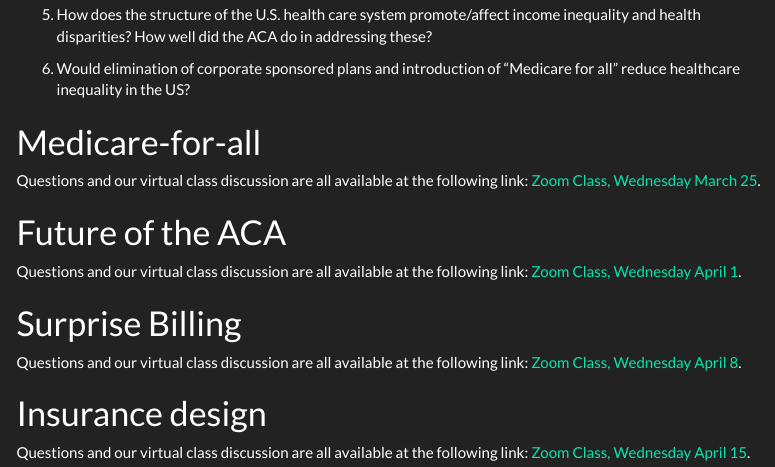
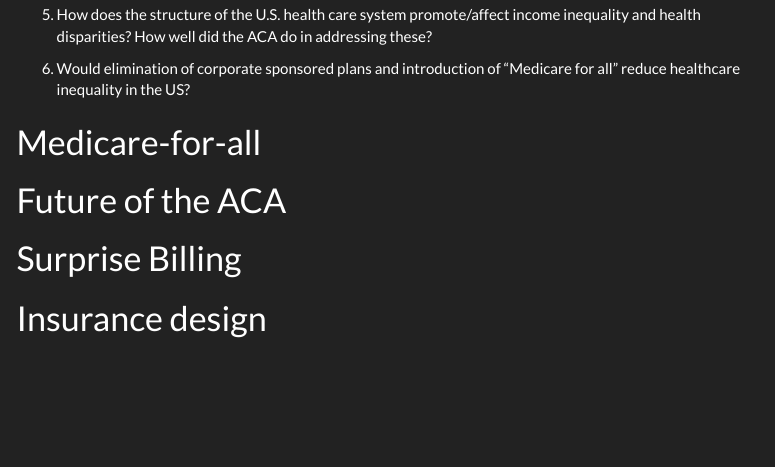
Before and after one commit to imccart/Econ-190, an R Markdown document (weekly-questions.Rmd): the page in a window 1100 px wide, from 3680 px down. Rendered offline with R 4.5, knitr and Pandoc, with nearby package versions; menus at the side of the page are left out; the gapminder table comes from the copy in Python's plotly package.

Commit message:
Update website to remove links

```diff
--- a/weekly-questions.Rmd
+++ b/weekly-questions.Rmd
@@ -444,16 +444,8 @@
 
 # Medicare-for-all
 
-Questions and our virtual class discussion are all available at the following link: [Zoom Class, Wednesday March 25](https://drive.google.com/file/d/14za228L6hS82wIeMzV_7em9dFfGPrzjc/view?usp=sharing).
-
 # Future of the ACA
-
-Questions and our virtual class discussion are all available at the following link: [Zoom Class, Wednesday April 1](https://drive.google.com/open?id=1SBf4oAFCZuuv8FtDyGUsBJhOQY7tgRuK).
 
 # Surprise Billing
 
-Questions and our virtual class discussion are all available at the following link: [Zoom Class, Wednesday April 8](https://drive.google.com/open?id=19E6AW4XCowCznpCZjQXsXVzf4zLpWQix).
-
 # Insurance design
-
-Questions and our virtual class discussion are all available at the following link: [Zoom Class, Wednesday April 15](https://drive.google.com/open?id=1LclZ4edWLbOoW5_pe4EleKOnkk2X9r9P).
```
